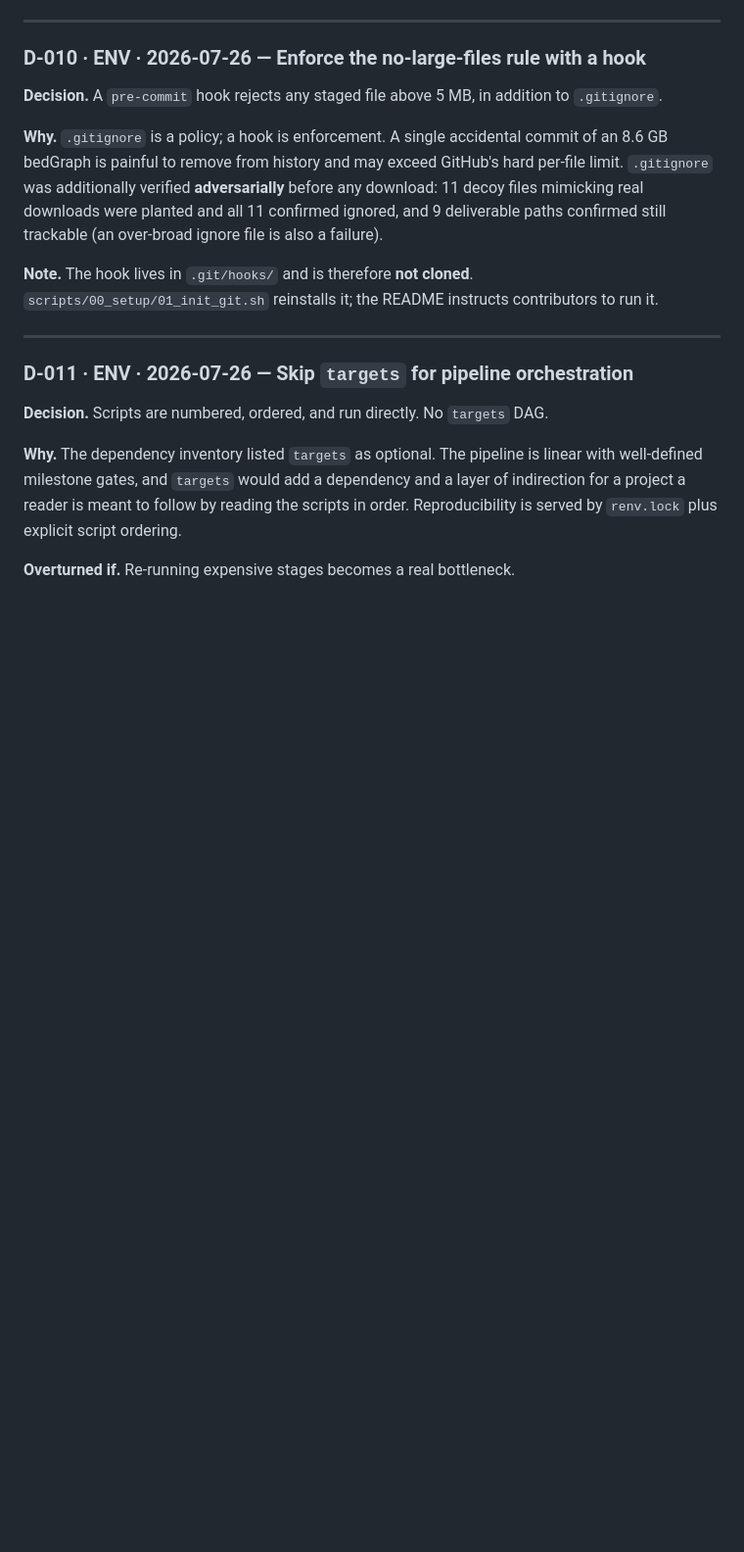
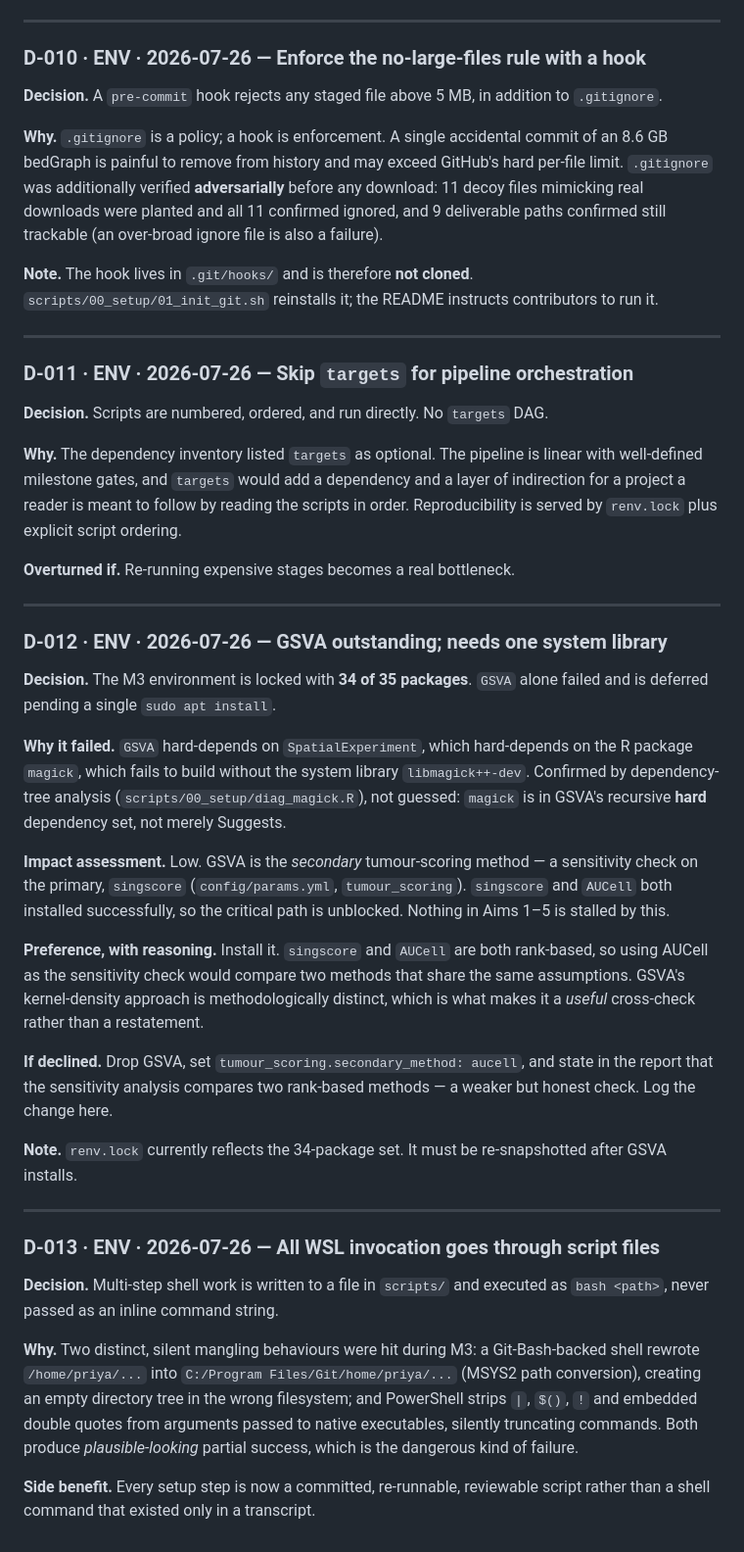
Before and after one commit to ImmunoScholar/sclc-myc-regulatory-hubs, a Markdown page: docs/decision_log.md, the part around the change. Shown at 98% size. Drawn GitHub-style; blank space fills up the shorter version.

```diff
--- a/docs/decision_log.md
+++ b/docs/decision_log.md
@@ -209,3 +209,52 @@ the scripts in order. Reproducibility is served by `renv.lock` plus explicit
 script ordering.
 
 **Overturned if.** Re-running expensive stages becomes a real bottleneck.
+
+---
+
+### D-012 · ENV · 2026-07-26 — GSVA outstanding; needs one system library
+
+**Decision.** The M3 environment is locked with **34 of 35 packages**. `GSVA`
+alone failed and is deferred pending a single `sudo apt install`.
+
+**Why it failed.** `GSVA` hard-depends on `SpatialExperiment`, which hard-depends
+on the R package `magick`, which fails to build without the system library
+`libmagick++-dev`. Confirmed by dependency-tree analysis
+(`scripts/00_setup/diag_magick.R`), not guessed: `magick` is in GSVA's recursive
+**hard** dependency set, not merely Suggests.
+
+**Impact assessment.** Low. GSVA is the *secondary* tumour-scoring method — a
+sensitivity check on the primary, `singscore` (`config/params.yml`,
+`tumour_scoring`). `singscore` and `AUCell` both installed successfully, so the
+critical path is unblocked. Nothing in Aims 1–5 is stalled by this.
+
+**Preference, with reasoning.** Install it. `singscore` and `AUCell` are both
+rank-based, so using AUCell as the sensitivity check would compare two methods
+that share the same assumptions. GSVA's kernel-density approach is
+methodologically distinct, which is what makes it a *useful* cross-check rather
+than a restatement.
+
+**If declined.** Drop GSVA, set `tumour_scoring.secondary_method: aucell`, and
+state in the report that the sensitivity analysis compares two rank-based methods
+— a weaker but honest check. Log the change here.
+
+**Note.** `renv.lock` currently reflects the 34-package set. It must be
+re-snapshotted after GSVA installs.
+
+---
+
+### D-013 · ENV · 2026-07-26 — All WSL invocation goes through script files
+
+**Decision.** Multi-step shell work is written to a file in `scripts/` and
+executed as `bash <path>`, never passed as an inline command string.
+
+**Why.** Two distinct, silent mangling behaviours were hit during M3:
+a Git-Bash-backed shell rewrote `/home/priya/...` into
+`C:/Program Files/Git/home/priya/...` (MSYS2 path conversion), creating an empty
+directory tree in the wrong filesystem; and PowerShell strips `|`, `$()`, `!` and
+embedded double quotes from arguments passed to native executables, silently
+truncating commands. Both produce *plausible-looking* partial success, which is
+the dangerous kind of failure.
+
+**Side benefit.** Every setup step is now a committed, re-runnable, reviewable
+script rather than a shell command that existed only in a transcript.
```
Also changed, not shown: docs/07_milestone_roadmap.md (+7 -3 lines), docs/research_journal.md (+32 -0 lines).
